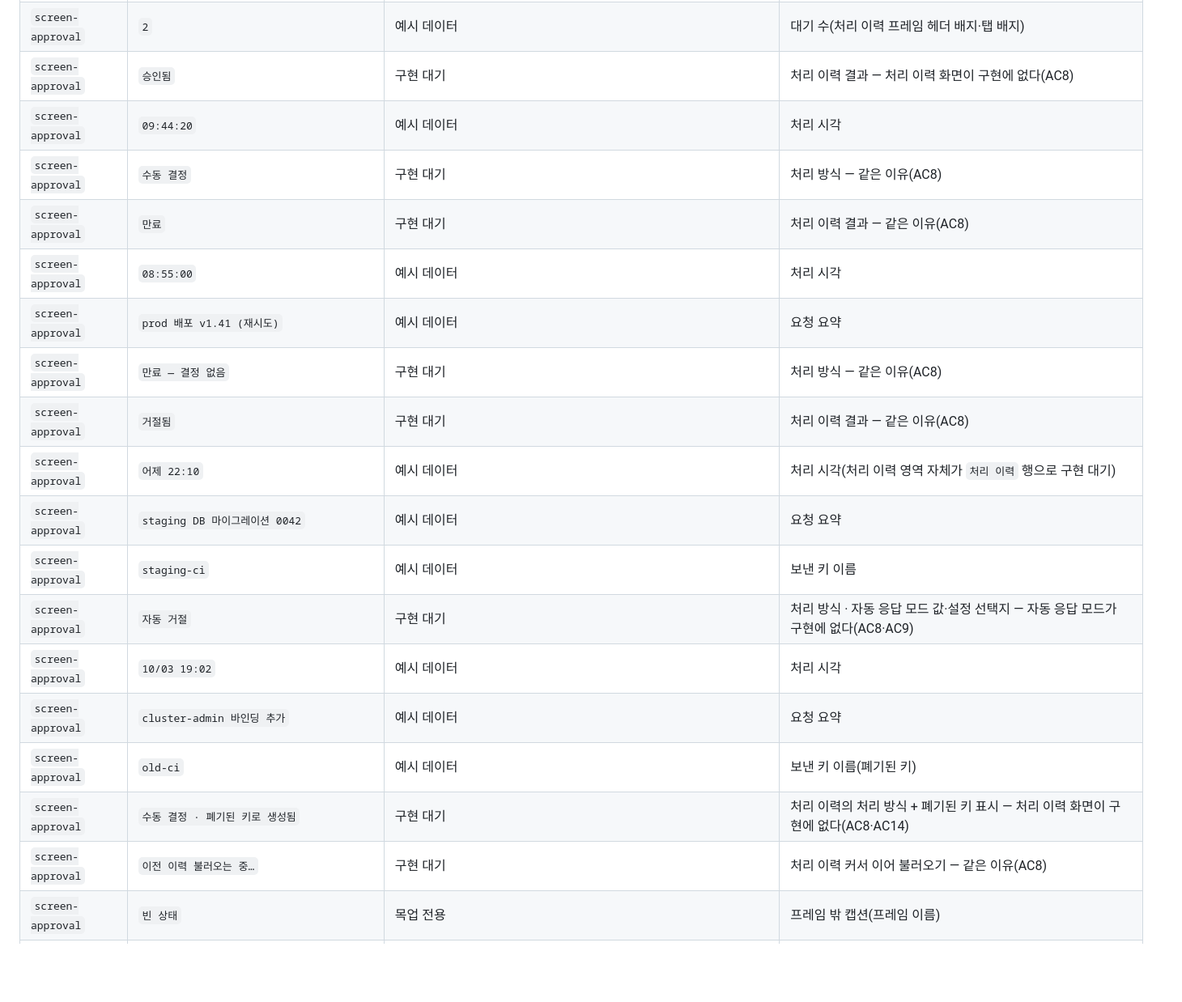
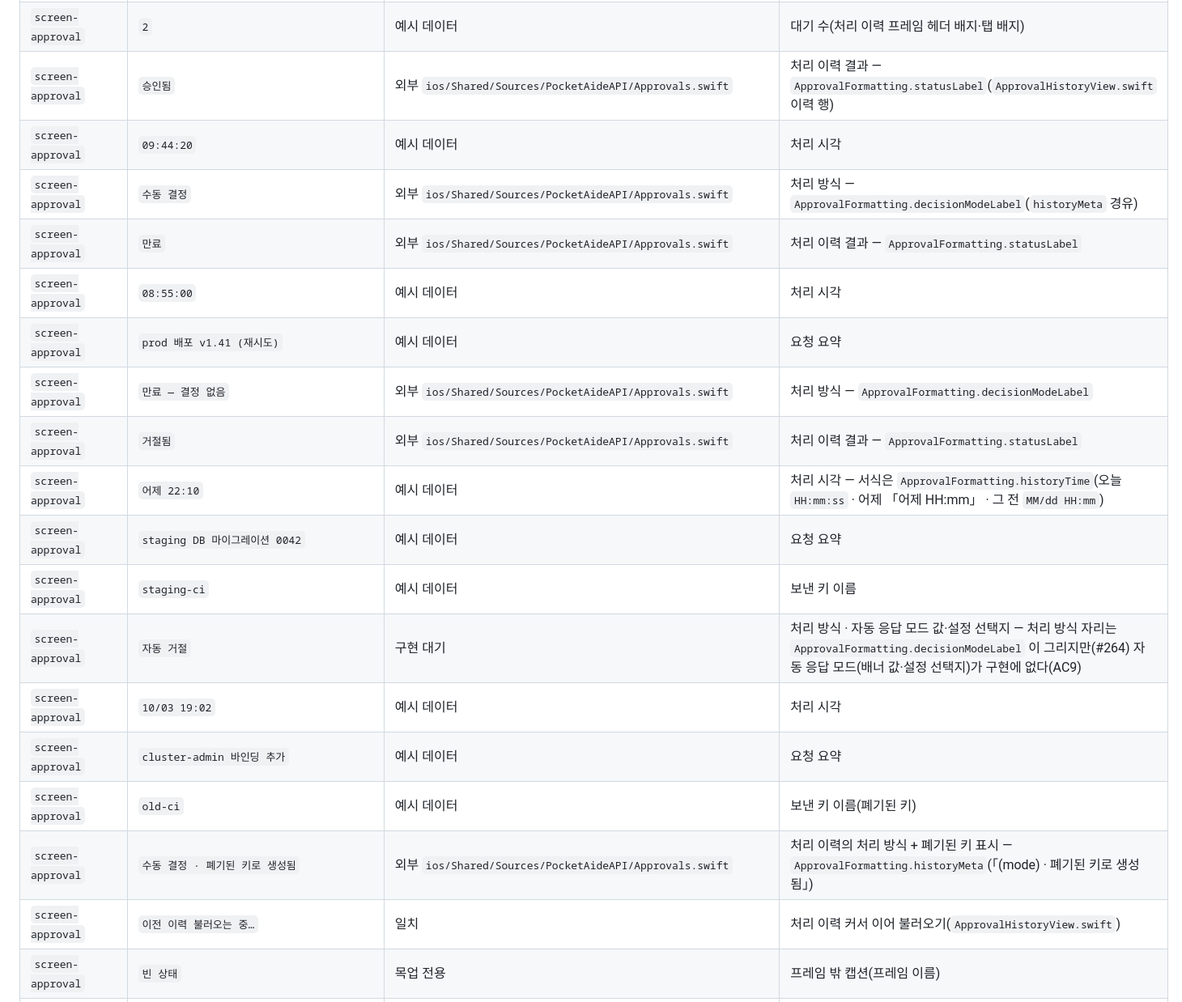
Before and after one commit to dlddu/pocket-aide, a Markdown page: docs/mockups/_copy-map.md, the part around one of its changes. Shown at 81% size. Rendered like a GitHub page; blank space fills up the shorter version.

```diff
--- a/docs/mockups/_copy-map.md
+++ b/docs/mockups/_copy-map.md
@@ -395,23 +399,23 @@ last_updated: 2026-10-11
 | `screen-approval` | `deployment/dear-baby-api 삭제를 허락합니다. 확정하면 되돌릴 수 없습니다.` | 외부 `ios/Shared/Sources/PocketAideAPI/Approvals.swift` | 결정 확인 다이얼로그 본문 — `ApprovalFormatting.confirmMessage`(요약 + 목적격 조사 + 고정 문구) |
 | `screen-approval` | `취소` | 일치 | 결정 확인 다이얼로그 취소 버튼(`ApprovalDetailView.swift`) |
 | `screen-approval` | `2` | 예시 데이터 | 대기 수(처리 이력 프레임 헤더 배지·탭 배지) |
-| `screen-approval` | `승인됨` | 구현 대기 | 처리 이력 결과 — 처리 이력 화면이 구현에 없다(AC8) |
+| `screen-approval` | `승인됨` | 외부 `ios/Shared/Sources/PocketAideAPI/Approvals.swift` | 처리 이력 결과 — `ApprovalFormatting.statusLabel`(`ApprovalHistoryView.swift` 이력 행) |
 | `screen-approval` | `09:44:20` | 예시 데이터 | 처리 시각 |
-| `screen-approval` | `수동 결정` | 구현 대기 | 처리 방식 — 같은 이유(AC8) |
-| `screen-approval` | `만료` | 구현 대기 | 처리 이력 결과 — 같은 이유(AC8) |
+| `screen-approval` | `수동 결정` | 외부 `ios/Shared/Sources/PocketAideAPI/Approvals.swift` | 처리 방식 — `ApprovalFormatting.decisionModeLabel`(`historyMeta` 경유) |
+| `screen-approval` | `만료` | 외부 `ios/Shared/Sources/PocketAideAPI/Approvals.swift` | 처리 이력 결과 — `ApprovalFormatting.statusLabel` |
 | `screen-approval` | `08:55:00` | 예시 데이터 | 처리 시각 |
 | `screen-approval` | `prod 배포 v1.41 (재시도)` | 예시 데이터 | 요청 요약 |
-| `screen-approval` | `만료 — 결정 없음` | 구현 대기 | 처리 방식 — 같은 이유(AC8) |
-| `screen-approval` | `거절됨` | 구현 대기 | 처리 이력 결과 — 같은 이유(AC8) |
-| `screen-approval` | `어제 22:10` | 예시 데이터 | 처리 시각(처리 이력 영역 자체가 `처리 이력` 행으로 구현 대기) |
+| `screen-approval` | `만료 — 결정 없음` | 외부 `ios/Shared/Sources/PocketAideAPI/Approvals.swift` | 처리 방식 — `ApprovalFormatting.decisionModeLabel` |
+| `screen-approval` | `거절됨` | 외부 `ios/Shared/Sources/PocketAideAPI/Approvals.swift` | 처리 이력 결과 — `ApprovalFormatting.statusLabel` |
+| `screen-approval` | `어제 22:10` | 예시 데이터 | 처리 시각 — 서식은 `ApprovalFormatting.historyTime`(오늘 `HH:mm:ss` · 어제 「어제 HH:mm」 · 그 전 `MM/dd HH:mm`) |
 | `screen-approval` | `staging DB 마이그레이션 0042` | 예시 데이터 | 요청 요약 |
 | `screen-approval` | `staging-ci` | 예시 데이터 | 보낸 키 이름 |
-| `screen-approval` | `자동 거절` | 구현 대기 | 처리 방식 · 자동 응답 모드 값·설정 선택지 — 자동 응답 모드가 구현에 없다(AC8·AC9) |
+| `screen-approval` | `자동 거절` | 구현 대기 | 처리 방식 · 자동 응답 모드 값·설정 선택지 — 처리 방식 자리는 `ApprovalFormatting.decisionModeLabel` 이 그리지만(#264) 자동 응답 모드(배너 값·설정 선택지)가 구현에 없다(AC9) |
 | `screen-approval` | `10/03 19:02` | 예시 데이터 | 처리 시각 |
 | `screen-approval` | `cluster-admin 바인딩 추가` | 예시 데이터 | 요청 요약 |
 | `screen-approval` | `old-ci` | 예시 데이터 | 보낸 키 이름(폐기된 키) |
-| `screen-approval` | `수동 결정 · 폐기된 키로 생성됨` | 구현 대기 | 처리 이력의 처리 방식 + 폐기된 키 표시 — 처리 이력 화면이 구현에 없다(AC8·AC14) |
-| `screen-approval` | `이전 이력 불러오는 중…` | 구현 대기 | 처리 이력 커서 이어 불러오기 — 같은 이유(AC8) |
+| `screen-approval` | `수동 결정 · 폐기된 키로 생성됨` | 외부 `ios/Shared/Sources/PocketAideAPI/Approvals.swift` | 처리 이력의 처리 방식 + 폐기된 키 표시 — `ApprovalFormatting.historyMeta`(「\(mode) · 폐기된 키로 생성됨」) |
+| `screen-approval` | `이전 이력 불러오는 중…` | 일치 | 처리 이력 커서 이어 불러오기(`ApprovalHistoryView.swift`) |
 | `screen-approval` | `빈 상태` | 목업 전용 | 프레임 밖 캡션(프레임 이름) |
 | `screen-approval` | `0` | 예시 데이터 | 대기 수(빈 상태 헤더 배지) |
 | `screen-approval` | `대기 중인 승인 요청이 없습니다` | 일치 | 빈 상태 안내(`ApprovalsView.swift`) |
```
Also changed, not shown: other parts of docs/mockups/_copy-map.md (+12 -8 lines), docs/mockups/_impl-map.md (+3 -1 lines).
